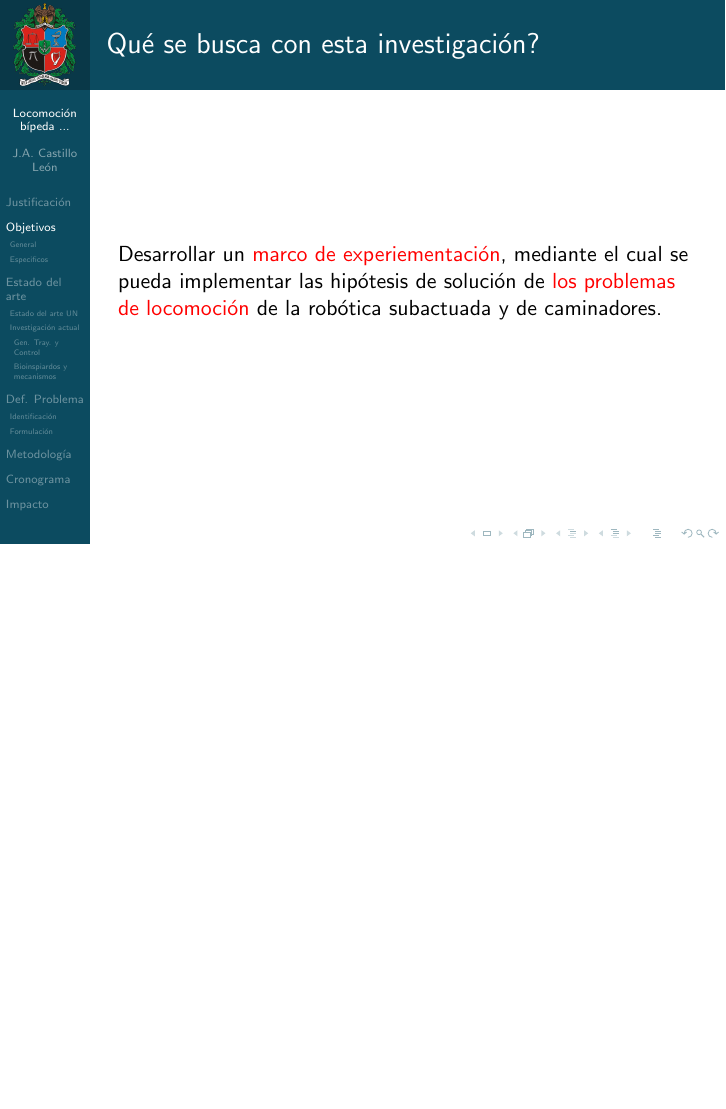
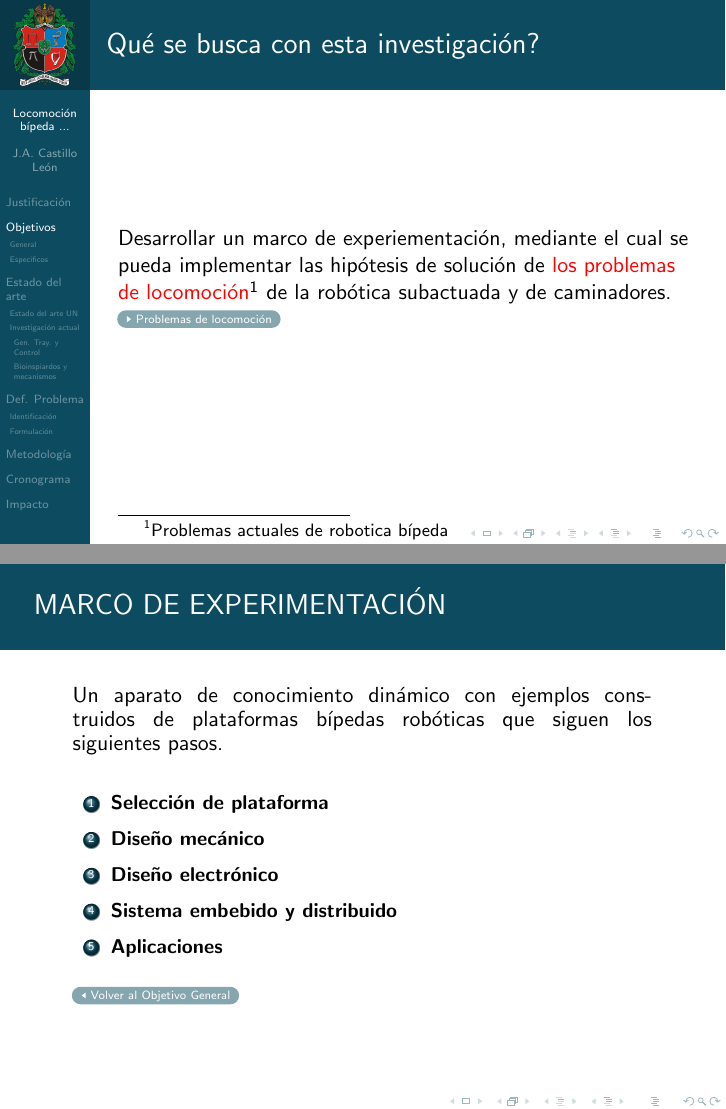
Before and after one commit to JeckyllIsHyde/doc, LaTeX slides (prepropuesta/prepropuesta.beamer.tex, which reads prepropuesta/objetivos.tex): page 4 of 16 before the commit and pages 6 and 16 of 29 after it, the two joined at a grey line, the shorter picture padded with empty space. Compiled offline with pdfLaTeX.

Commit message:
Some changes on presentation

```diff
--- a/prepropuesta/objetivos.tex
+++ b/prepropuesta/objetivos.tex
@@ -1,8 +1,14 @@
 \mode*
+% Marco de Experimentaci\'on:
+% Es un aparato de conocimiento din\'amico con ejemplos construidos de plataformas b\'ipedas rob\'oticas que siguen los siguientes pasos
+% 1) Selecci\'on de plataforma: Que se quiere investigar o proponer? Que se quiere resolver? Que se quiere mejorar?
+% 2) Dise\~no mecanico: Planos, ensambles, elementos estandar, tipo de fabricaci\'on y presupuesto aproximado.
+% 3) Dise\~no electronico: Esquem\'aticos, PCBs(DIP,SMT), selecci\'on de microprecesadores, microcontroladores, sensores, actuadores y presupuesto aproximado.
+% 4) Sistema distribuido: Implementaci\'on red de sensores-actuadores, linux embebido, puesta en marcha y configuraci\'on del sistema distruibuido.
+% 5) Capa de aplicaciones: Selecci\'on de librer\'ias, implementaci\'on en un lenguaje de alto nivel de las estrategias de control y cognicion.
 \section[Objetivos]{Objetivo general y objetivos espec\'ificos}
 \label{sec:objs}
 
 \mode<presentation>{
-\begin{frame}
+\begin{frame}[label=def_objetivos]
   \frametitle{Qu\'e se busca con esta investigaci\'on?}
-  Desarrollar un \alert{marco de experiementaci\'on}, mediante el cual se pueda implementar las hip\'otesis de soluci\'on de \alert{los problemas de locomoci\'on} de la rob\'otica subactuada y de caminadores.
@@ -8,0 +20,14 @@
+  \hspace*{-0.8cm}\parbox[t]{\textwidth}{
+    \only<1->{\vspace*{-0.4cm}\hspace*{-1.5cm}
+      \colorbox{blueun}{
+        \parbox[t][1.5cm][c]{\paperwidth}{
+          \textcolor{white}{\Large\quad{MARCO DE EXPERIMENTACI\'ON}}
+        }
+      }
+    }\vspace{0.05cm}\\
+    \only<2-3>{\alert<2>{Framework o marco de experimentaci\'on se define en esta propuesta como:}}\\
+    \only<3->{\alert<3>{Un aparato de conocimiento din\'amico con ejemplos construidos de plataformas b\'ipedas rob\'oticas que siguen los siguientes pasos.}}
+    \only<3->{\small
+      \begin{columns}[t] %¡Columnas como en TeX normal!
+        \begin{column}{7cm}
+          \begin{enumerate}
@@ -8,0 +39,3 @@
+          \end{enumerate}
+        \end{column}
+        \begin{column}{3cm}
@@ -9,3 +48,19 @@
+        \end{column}
+      \end{columns}
+    }\vspace{0.5cm}
+    \hyperlink<4-10>{def_objetivos<2>}{\beamerreturnbutton{Volver al Objetivo General}}
+  }
+\end{frame}
+\begin{frame}[plain,t,label=def_problema]
+  \hspace*{-0.8cm}\parbox[t]{\textwidth}{
+    \only<1->{\vspace*{-0.4cm}\hspace*{-1.5cm}
+      \colorbox{blueun}{
+        \parbox[t][1.5cm][c]{\paperwidth}{
+          \textcolor{white}{\Large\quad{PROBLEMAS DE LA ROBOTICA B\'IPEDA}}
+        }
+      }
+    }
+  }
 \end{frame}
 }
 \subsection[General]{Objetivo general}
```
Also changed, not shown: prepropuesta/prepropuesta.tex (+3 -0 lines), prepropuesta/objetivos.tex (22 more changed lines), 1 other file.
